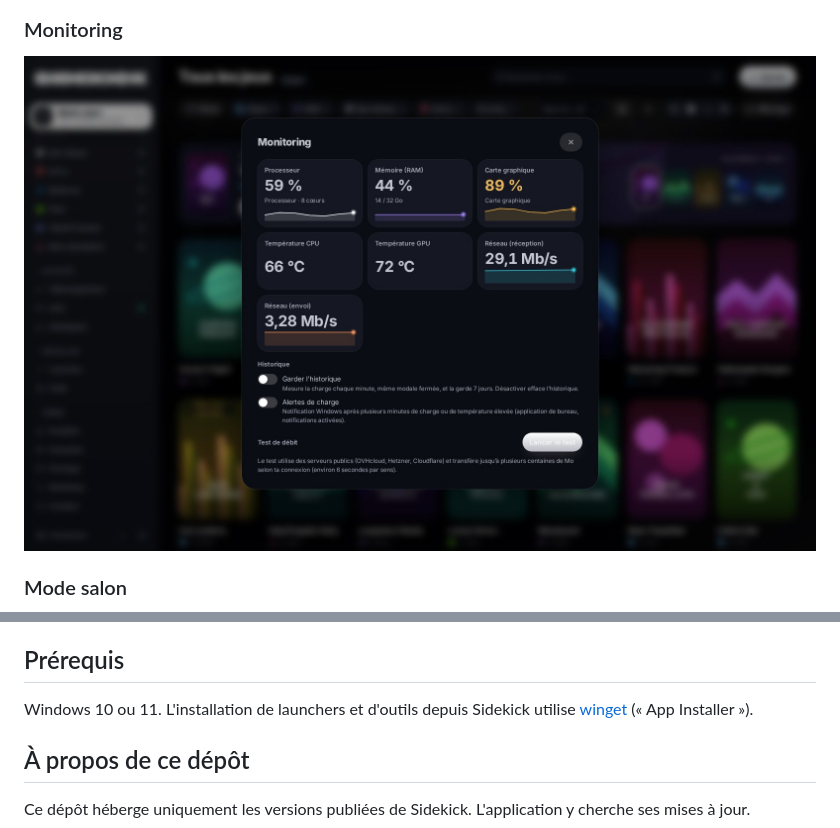
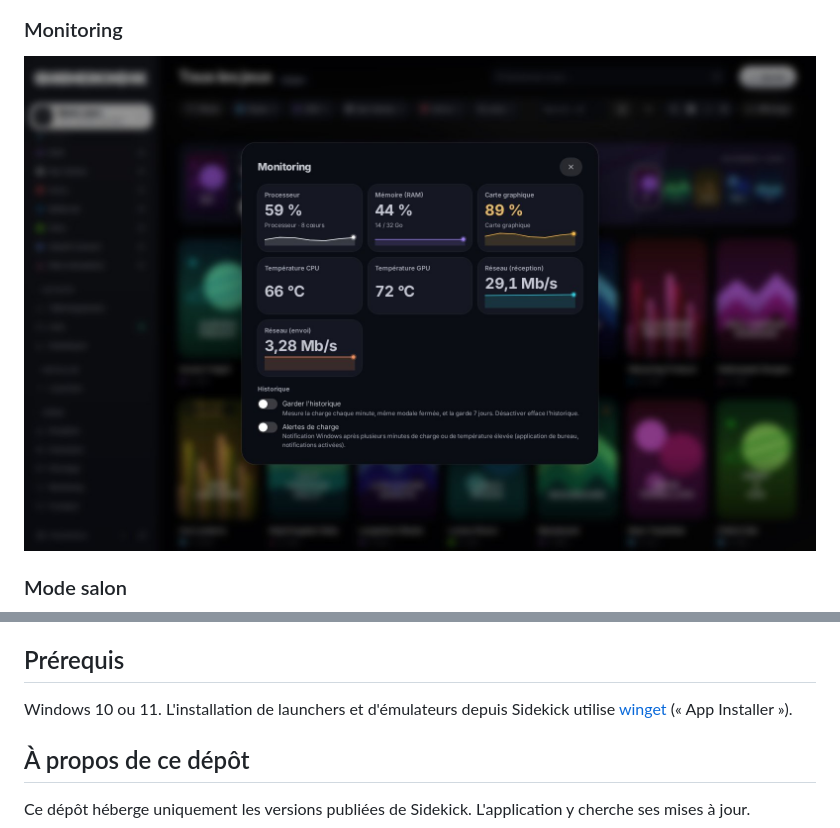
Before and after one commit to Lasdepic/gameHub-releases, a Markdown page: README.md, 2 parts joined by grey strips. GitHub-like rendering; pictures changed too: screenshots/monitoring.jpg.

Commit message:
README : mise à jour pour la version 1.4.0
Plus d'installation d'outils depuis Sidekick, et capture du monitoring sans le test de débit.

Co-Authored-By: Claude Opus 5.5 <noreply@anthropic.com>

```diff
--- a/README.md
+++ b/README.md
@@ -53,7 +53,7 @@ L'installateur n'est pas signé : Windows SmartScreen peut afficher un avertisse
 
 ## Prérequis
 
-Windows 10 ou 11. L'installation de launchers et d'outils depuis Sidekick utilise [winget](https://learn.microsoft.com/windows/package-manager/winget/) (« App Installer »).
+Windows 10 ou 11. L'installation de launchers et d'émulateurs depuis Sidekick utilise [winget](https://learn.microsoft.com/windows/package-manager/winget/) (« App Installer »).
 
 ## À propos de ce dépôt
 
```
